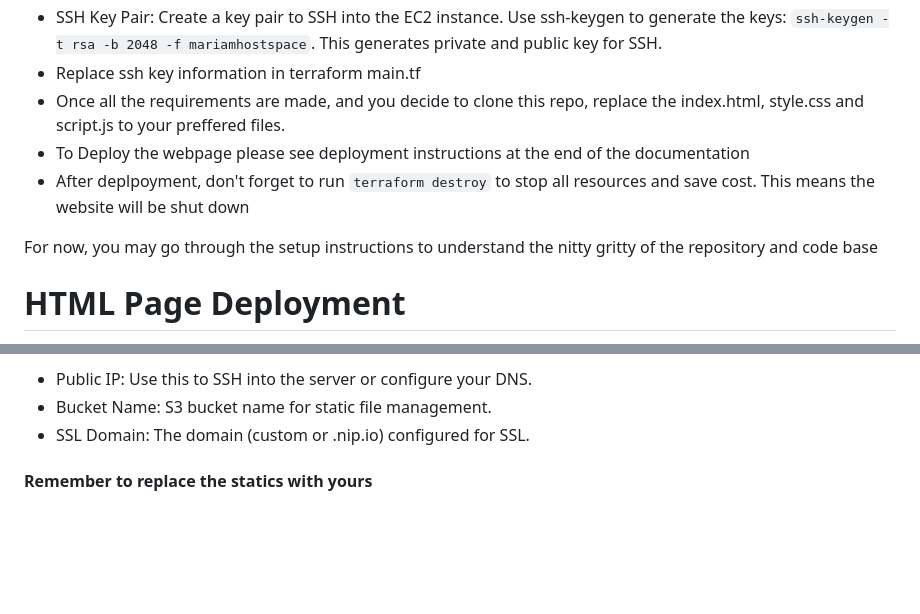
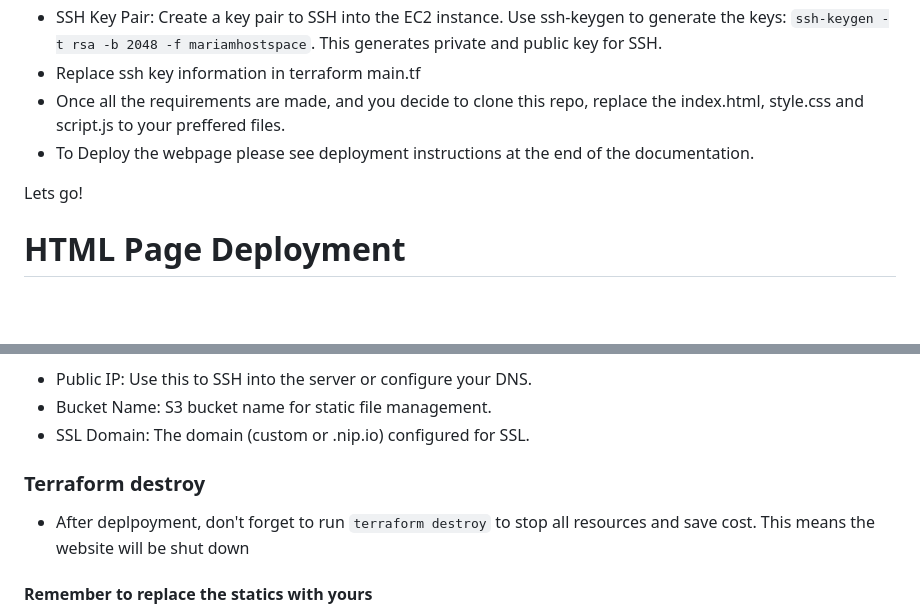
Before and after one commit to MariammBello/terraform-webapp, a Markdown page: README.md, 2 parts joined by grey strips. Drawn GitHub-style; blank space fills up the shorter version.

````diff
--- a/README.md
+++ b/README.md
@@ -22,12 +22,9 @@ What you'll need before starting, ensure you have the following:
 - SSH Key Pair: Create a key pair to SSH into the EC2 instance. Use ssh-keygen to generate the keys: ```ssh-keygen -t rsa -b 2048 -f mariamhostspace```. This generates private and public key for SSH.
 - Replace ssh key information in terraform main.tf
 - Once all the requirements are made, and you decide to clone this repo, replace the index.html, style.css and script.js to your preffered files.
-- To Deploy the webpage please see deployment instructions at the end of the documentation
-- After deplpoyment, don't forget to run ```terraform destroy``` to stop all resources and save cost. This means the website will be shut down
+- To Deploy the webpage please see deployment instructions at the end of the documentation.
 
-For now, you may go through the setup instructions to understand the nitty gritty of the repository and code base
-
-
+Lets go!
 
 # HTML Page Deployment
 This is done within a terraform code (main.tf) to enable automation and reproducibility of assignment.
@@ -426,6 +423,9 @@ Once the deployment completes, Terraform will output essential information:
 - Public IP: Use this to SSH into the server or configure your DNS.
 - Bucket Name: S3 bucket name for static file management.
 - SSL Domain: The domain (custom or .nip.io) configured for SSL.
+
+### Terraform destroy
+- After deplpoyment, don't forget to run ```terraform destroy``` to stop all resources and save cost. This means the website will be shut down
 
 #### Remember to replace the statics with yours
 
````
